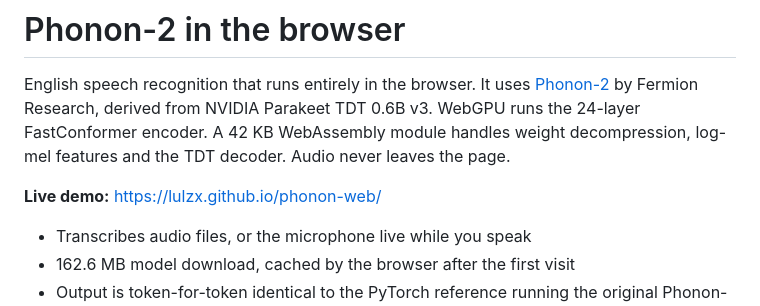
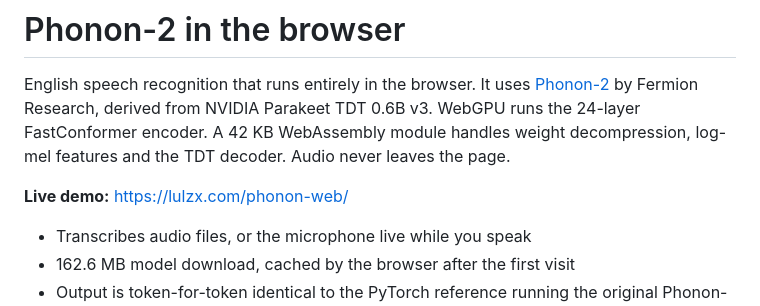
Before and after one commit to Lulzx/phonon-web, a Markdown page: README.md, the part around the change. Rendered like a GitHub page.

Commit message:
README: demo URL

```diff
--- a/README.md
+++ b/README.md
@@ -5,7 +5,7 @@ English speech recognition that runs entirely in the browser. It uses
 WebGPU runs the 24-layer FastConformer encoder. A 42 KB WebAssembly module handles weight decompression, log-mel
 features and the TDT decoder. Audio never leaves the page.
 
-**Live demo:** https://lulzx.github.io/phonon-web/
+**Live demo:** https://lulzx.com/phonon-web/
 
 - Transcribes audio files, or the microphone live while you speak
 - 162.6 MB model download, cached by the browser after the first visit
```
